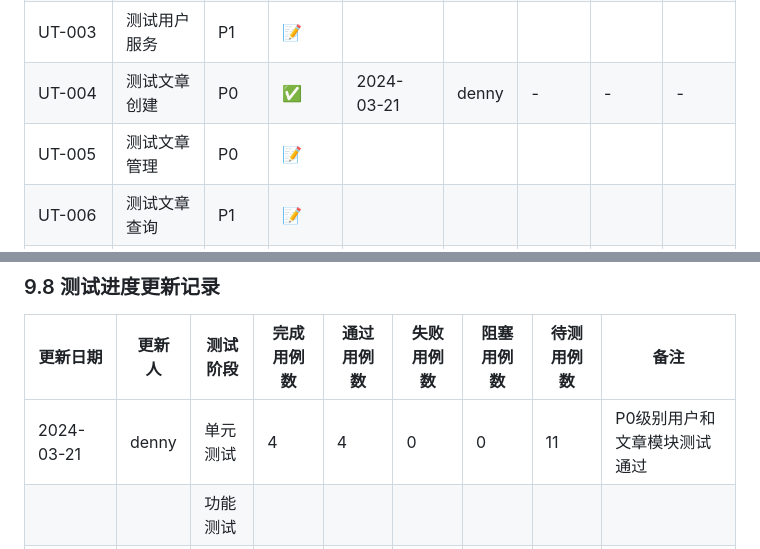
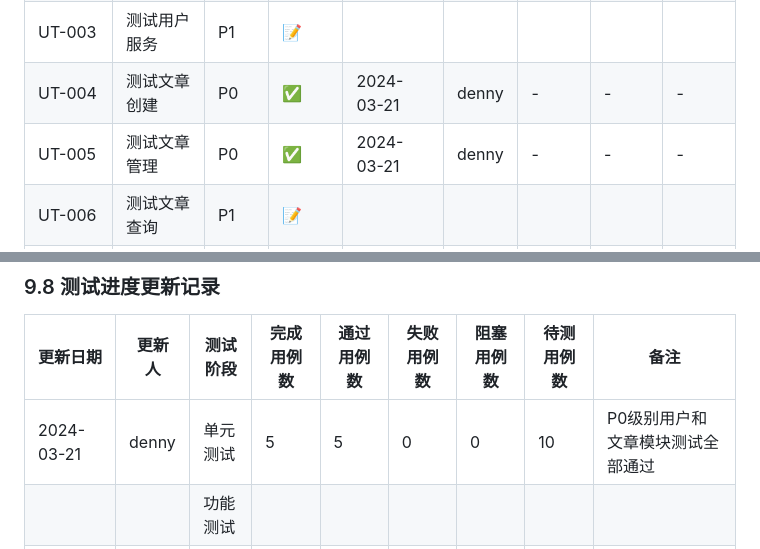
Before and after one commit to dennyops666/myblog, a Markdown page: docs/testing/test_plan.md, 2 parts joined by grey strips. GitHub-like rendering.

Commit message:
docs: 更新测试记录表，添加文章管理测试结果

```diff
--- a/docs/testing/test_plan.md
+++ b/docs/testing/test_plan.md
@@ -647,7 +647,7 @@
 | UT-002 | 测试密码管理 | P0 | ✅ | 2024-03-21 | denny | - | - | - |
 | UT-003 | 测试用户服务 | P1 | 📝 | | | | | |
 | UT-004 | 测试文章创建 | P0 | ✅ | 2024-03-21 | denny | - | - | - |
-| UT-005 | 测试文章管理 | P0 | 📝 | | | | | |
+| UT-005 | 测试文章管理 | P0 | ✅ | 2024-03-21 | denny | - | - | - |
 | UT-006 | 测试文章查询 | P1 | 📝 | | | | | |
 | UT-007 | 测试分类创建 | P1 | 📝 | | | | | |
 | UT-008 | 测试分类管理 | P1 | 📝 | | | | | |
@@ -711,7 +711,7 @@
 
 | 更新日期 | 更新人 | 测试阶段 | 完成用例数 | 通过用例数 | 失败用例数 | 阻塞用例数 | 待测用例数 | 备注 |
 |----------|--------|----------|------------|------------|------------|------------|------------|------|
-| 2024-03-21 | denny | 单元测试 | 4 | 4 | 0 | 0 | 11 | P0级别用户和文章模块测试通过 |
+| 2024-03-21 | denny | 单元测试 | 5 | 5 | 0 | 0 | 10 | P0级别用户和文章模块测试全部通过 |
 | | | 功能测试 | | | | | | |
 | | | 性能测试 | | | | | | |
 | | | 集成测试 | | | | | | |
```
